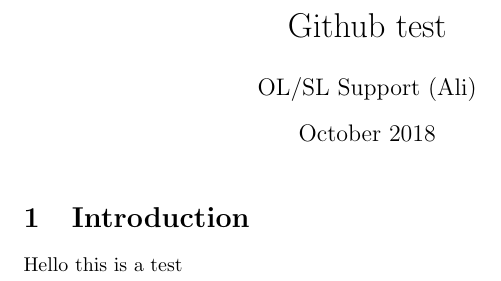
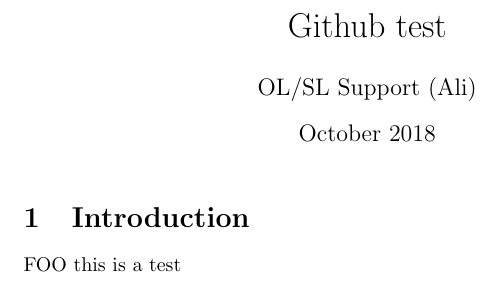
Before and after one commit to 40thieves-test/assignment-test-40thieves, a LaTeX document (main.tex): part of the page, cut so that both start at the same text. Compiled offline with pdfLaTeX.

Commit message:
Updates from ShareLaTeX

```diff
--- a/main.tex
+++ b/main.tex
@@ -11,6 +11,6 @@
 
 \section{Introduction}
 
-Hello this is a test
+FOO this is a test
 
 \end{document}
```
